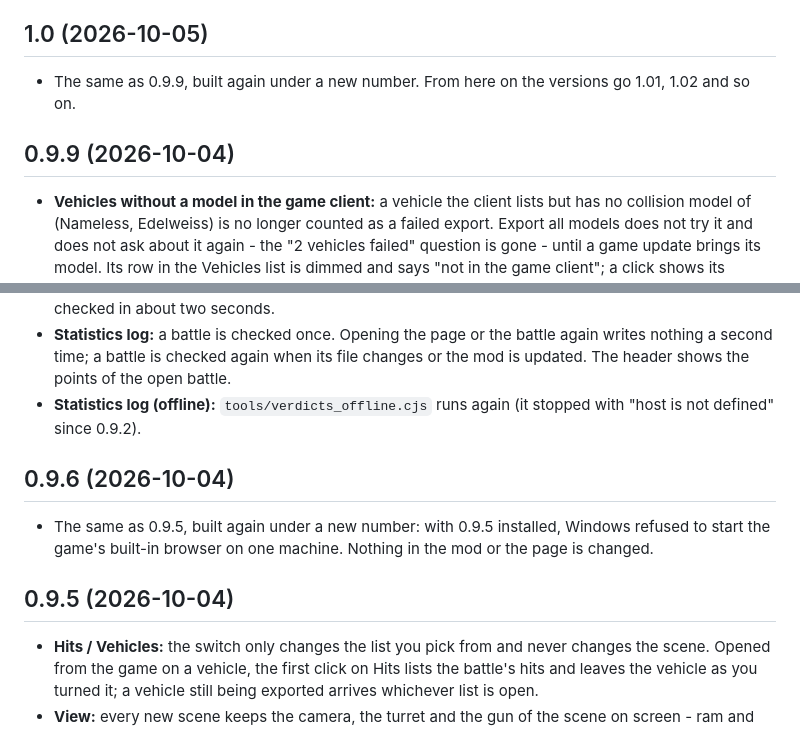
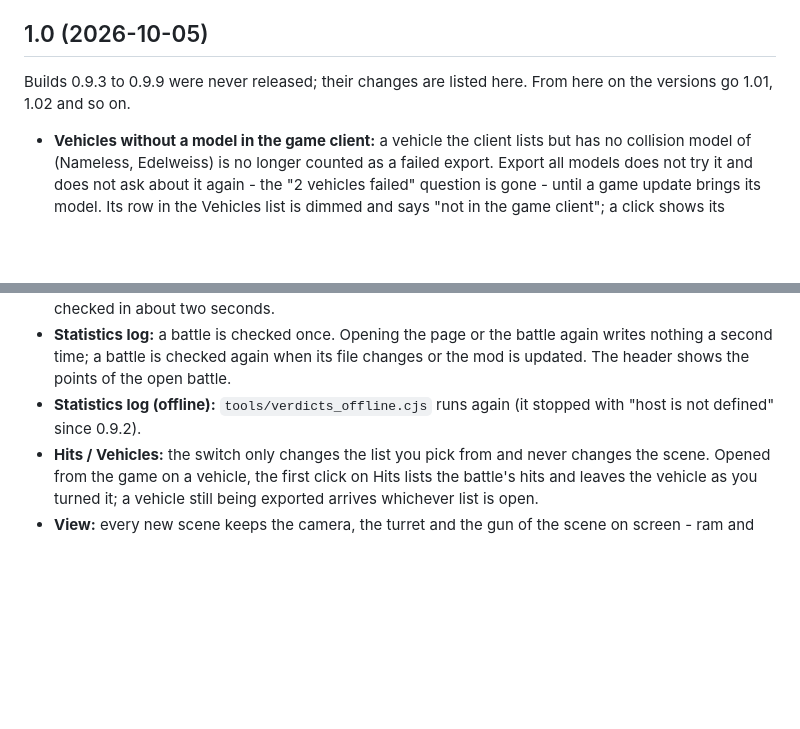
Before and after one commit to Anatoli5/Bullba-Hits, a Markdown page: CHANGELOG.md, 2 parts joined by grey strips. Rendered like a GitHub page; blank space fills up the shorter version.

Commit message:
CHANGELOG: the changes of the unreleased 0.9.3-0.9.9 are listed under 1.0
Co-Authored-By: Claude Opus 5.5 <noreply@anthropic.com>

```diff
--- a/CHANGELOG.md
+++ b/CHANGELOG.md
@@ -4,8 +4,6 @@ All notable changes to Bullba Hits, newest first. Client: World of Tanks PC NA 2
 
 ## 1.0 (2026-10-05)
 
-- The same as 0.9.9, built again under a new number. From here on the versions go 1.01, 1.02 and so on.
-
-## 0.9.9 (2026-10-04)
+Builds 0.9.3 to 0.9.9 were never released; their changes are listed here. From here on the versions go 1.01, 1.02 and so on.
 
 - **Vehicles without a model in the game client:** a vehicle the client lists but has no collision model of (Nameless, Edelweiss) is no longer counted as a failed export. Export all models does not try it and does not ask about it again - the "2 vehicles failed" question is gone - until a game update brings its model. Its row in the Vehicles list is dimmed and says "not in the game client"; a click shows its characteristics and says why there is no model instead of waiting for an export.
@@ -23,13 +15,6 @@ All notable changes to Bullba Hits, newest first. Client: World of Tanks PC NA 2
 - **Statistics log:** the check of a battle's hits no longer stops while you rotate the scene, keep the cursor over it or aim with ⌖ on, and takes a hit every 16 ms instead of every 150 ms - a battle of 100 hits is checked in about two seconds.
 - **Statistics log:** a battle is checked once. Opening the page or the battle again writes nothing a second time; a battle is checked again when its file changes or the mod is updated. The header shows the points of the open battle.
 - **Statistics log (offline):** `tools/verdicts_offline.cjs` runs again (it stopped with "host is not defined" since 0.9.2).
-
-## 0.9.6 (2026-10-04)
-
-- The same as 0.9.5, built again under a new number: with 0.9.5 installed, Windows refused to start the game's built-in browser on one machine. Nothing in the mod or the page is changed.
-
-## 0.9.5 (2026-10-04)
-
 - **Hits / Vehicles:** the switch only changes the list you pick from and never changes the scene. Opened from the game on a vehicle, the first click on Hits lists the battle's hits and leaves the vehicle as you turned it; a vehicle still being exported arrives whichever list is open.
 - **View:** every new scene keeps the camera, the turret and the gun of the scene on screen - ram and fire tiles, a hit whose point was not restored, the ⇅ of a hit too. A hit with its recorded shot still opens in the shot's own view.
 - **Saved battles:** a hit refreshed on screen (its models arrive, the game prepares the battle again) keeps your camera, turret, gun and pinned point, in either list.
```
Also changed, not shown: other parts of CHANGELOG.md (+0 -12 lines).
